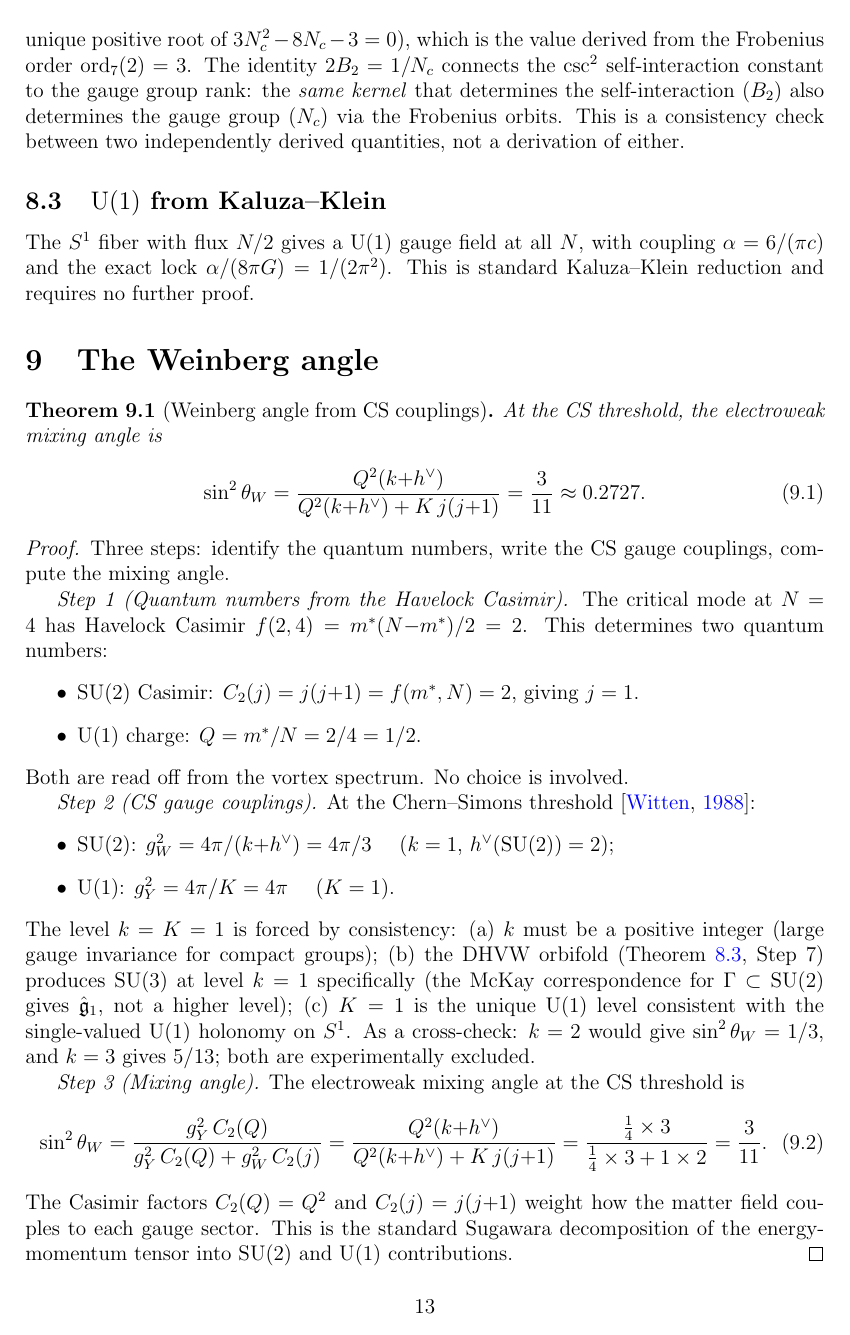
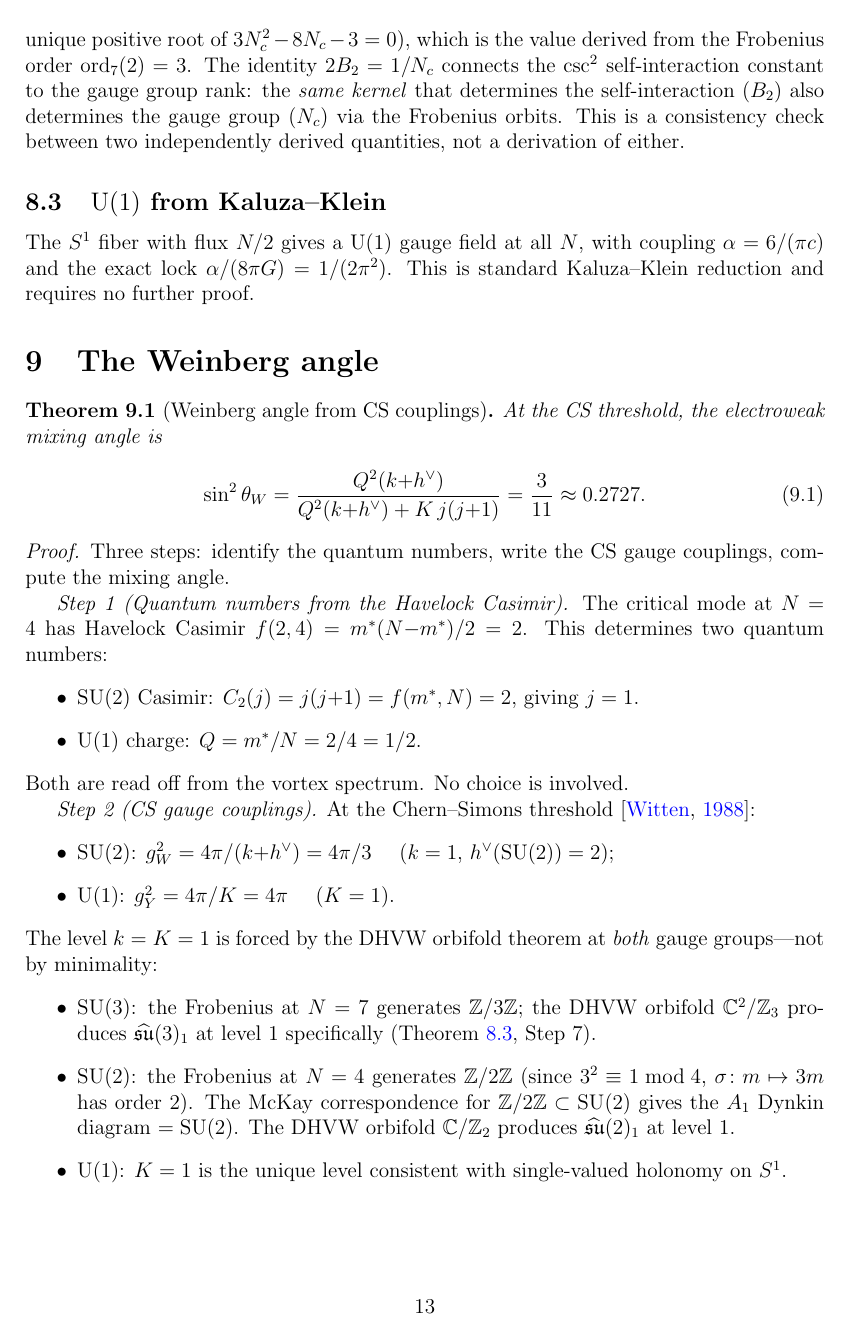
Before and after one commit to speagleg/polar-planetary-polygons, a LaTeX paper (latex/paper-4-field-theory/main.tex): page 13 of 47. Compiled offline with pdfLaTeX.

Commit message:
k=1 for SU(2) from DHVW, not minimality — same mechanism as SU(3)
R2's objection: "k=1 for SU(2) is a minimality assumption, not derived."

Resolution: the Frobenius at N=4 generates Z/2Z (since 3²≡1 mod 4).
The McKay correspondence for Z/2Z ⊂ SU(2) gives A₁ = SU(2).
The DHVW orbifold C/Z₂ produces ŝu(2)₁ — at level 1 specifically.

This is the SAME mechanism as SU(3):
  Z/2Z orbifold → ŝu(2)₁ (level 1, from DHVW)
  Z/3Z orbifold → ŝu(3)₁ (level 1, from DHVW)

In both cases k=1 is a THEOREM of the DHVW construction, not a choice.
The alternative k=2,3 are now cross-checks (experimentally excluded)
rather than the primary justification.

Co-Authored-By: Claude Opus 4.6 (1M context) <noreply@anthropic.com>

```diff
--- a/latex/paper-4-field-theory/main.tex
+++ b/latex/paper-4-field-theory/main.tex
@@ -1145,12 +1145,22 @@ At the Chern--Simons threshold
   $g_Y^2 = 4\pi/K = 4\pi$
   \quad($K = 1$).
 \end{itemize}
-The level $k = K = 1$ is forced by consistency:
-(a)~$k$ must be a positive integer (large gauge invariance
-for compact groups);
-(b)~the DHVW orbifold (Theorem~\ref{thm:su3}, Step~7)
-produces $\mathrm{SU}(3)$ at level $k = 1$ specifically
-(the McKay correspondence for $\Gamma \subset \mathrm{SU}(2)$
-gives $\hat{\mathfrak{g}}_1$, not a higher level);
-(c)~$K = 1$ is the unique U$(1)$ level consistent with
-the single-valued $\mathrm{U}(1)$ holonomy on~$S^1$.
+The level $k = K = 1$ is forced by the DHVW orbifold theorem
+at \emph{both} gauge groups---not by minimality:
+\begin{itemize}
+\item $\mathrm{SU}(3)$: the Frobenius at $N = 7$ generates
+  $\mathbb{Z}/3\mathbb{Z}$; the DHVW orbifold
+  $\mathbb{C}^2/\mathbb{Z}_3$ produces
+  $\widehat{\mathfrak{su}}(3)_1$ at level~$1$ specifically
+  (Theorem~\ref{thm:su3}, Step~7).
+\item $\mathrm{SU}(2)$: the Frobenius at $N = 4$ generates
+  $\mathbb{Z}/2\mathbb{Z}$ (since $3^2 \equiv 1 \bmod 4$,
+  $\sigma\colon m \mapsto 3m$ has order~$2$).
+  The McKay correspondence for $\mathbb{Z}/2\mathbb{Z}
+  \subset \mathrm{SU}(2)$ gives the $A_1$ Dynkin diagram
+  $= \mathrm{SU}(2)$.
+  The DHVW orbifold $\mathbb{C}/\mathbb{Z}_2$ produces
+  $\widehat{\mathfrak{su}}(2)_1$ at level~$1$.
+\item $\mathrm{U}(1)$: $K = 1$ is the unique level consistent with
+  single-valued holonomy on~$S^1$.
+\end{itemize}
```
Also changed, not shown: latex/paper-4-field-theory/main.tex (3 more changed lines).
